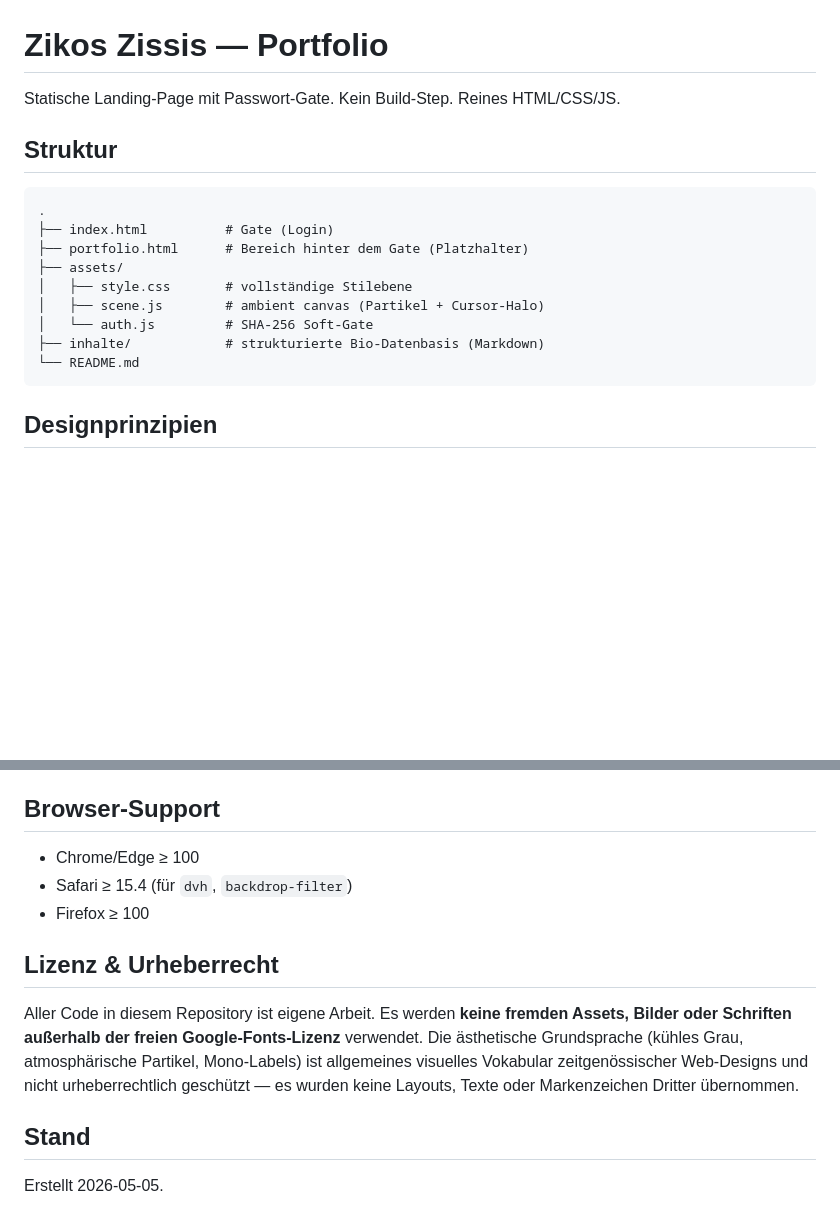
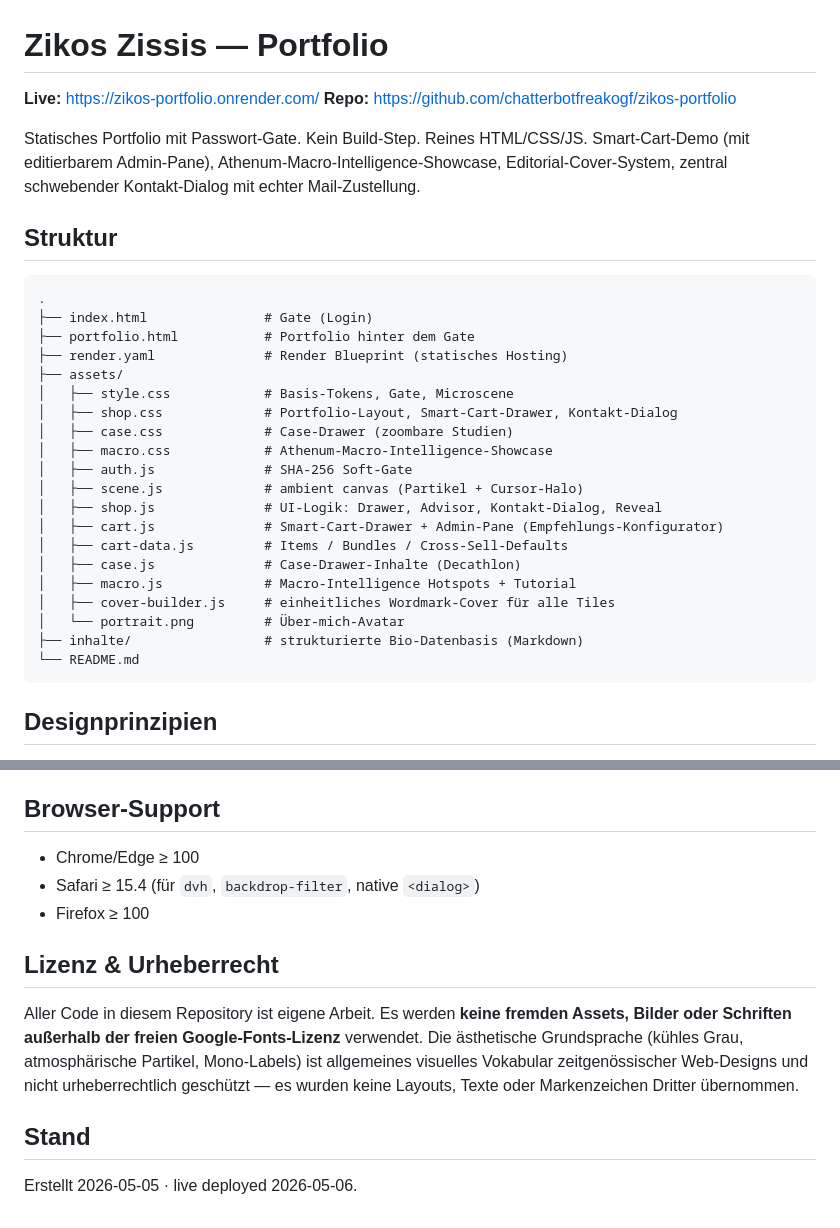
Before and after one commit to chatterbotfreakogf/zikos-portfolio, a Markdown page: README.md, 2 parts joined by grey strips. Rendered like a GitHub page; blank space fills up the shorter version.

````diff
--- a/README.md
+++ b/README.md
@@ -1,18 +1,33 @@
 # Zikos Zissis — Portfolio
 
-Statische Landing-Page mit Passwort-Gate. Kein Build-Step. Reines HTML/CSS/JS.
+**Live:** https://zikos-portfolio.onrender.com/
+**Repo:** https://github.com/chatterbotfreakogf/zikos-portfolio
+
+Statisches Portfolio mit Passwort-Gate. Kein Build-Step. Reines HTML/CSS/JS.
+Smart-Cart-Demo (mit editierbarem Admin-Pane), Athenum-Macro-Intelligence-Showcase, Editorial-Cover-System, zentral schwebender Kontakt-Dialog mit echter Mail-Zustellung.
 
 ## Struktur
 
 ```
 .
-├── index.html          # Gate (Login)
-├── portfolio.html      # Bereich hinter dem Gate (Platzhalter)
+├── index.html               # Gate (Login)
+├── portfolio.html           # Portfolio hinter dem Gate
+├── render.yaml              # Render Blueprint (statisches Hosting)
 ├── assets/
-│   ├── style.css       # vollständige Stilebene
-│   ├── scene.js        # ambient canvas (Partikel + Cursor-Halo)
-│   └── auth.js         # SHA-256 Soft-Gate
-├── inhalte/            # strukturierte Bio-Datenbasis (Markdown)
+│   ├── style.css            # Basis-Tokens, Gate, Microscene
+│   ├── shop.css             # Portfolio-Layout, Smart-Cart-Drawer, Kontakt-Dialog
+│   ├── case.css             # Case-Drawer (zoombare Studien)
+│   ├── macro.css            # Athenum-Macro-Intelligence-Showcase
+│   ├── auth.js              # SHA-256 Soft-Gate
+│   ├── scene.js             # ambient canvas (Partikel + Cursor-Halo)
+│   ├── shop.js              # UI-Logik: Drawer, Advisor, Kontakt-Dialog, Reveal
+│   ├── cart.js              # Smart-Cart-Drawer + Admin-Pane (Empfehlungs-Konfigurator)
+│   ├── cart-data.js         # Items / Bundles / Cross-Sell-Defaults
+│   ├── case.js              # Case-Drawer-Inhalte (Decathlon)
+│   ├── macro.js             # Macro-Intelligence Hotspots + Tutorial
+│   ├── cover-builder.js     # einheitliches Wordmark-Cover für alle Tiles
+│   └── portrait.png         # Über-mich-Avatar
+├── inhalte/                 # strukturierte Bio-Datenbasis (Markdown)
 └── README.md
 ```
 
@@ -71,14 +105,14 @@ python3 -m http.server 4399
 
 ## Browser-Support
 
-- Chrome/Edge ≥ 100
-- Safari ≥ 15.4 (für `dvh`, `backdrop-filter`)
-- Firefox ≥ 100
+- Chrome/Edge &ge; 100
+- Safari &ge; 15.4 (f&uuml;r `dvh`, `backdrop-filter`, native `<dialog>`)
+- Firefox &ge; 100
 
 ## Lizenz & Urheberrecht
 
-Aller Code in diesem Repository ist eigene Arbeit. Es werden **keine fremden Assets, Bilder oder Schriften außerhalb der freien Google-Fonts-Lizenz** verwendet. Die ästhetische Grundsprache (kühles Grau, atmosphärische Partikel, Mono-Labels) ist allgemeines visuelles Vokabular zeitgenössischer Web-Designs und nicht urheberrechtlich geschützt &mdash; es wurden keine Layouts, Texte oder Markenzeichen Dritter übernommen.
+Aller Code in diesem Repository ist eigene Arbeit. Es werden **keine fremden Assets, Bilder oder Schriften au&szlig;erhalb der freien Google-Fonts-Lizenz** verwendet. Die &auml;sthetische Grundsprache (k&uuml;hles Grau, atmosph&auml;rische Partikel, Mono-Labels) ist allgemeines visuelles Vokabular zeitgen&ouml;ssischer Web-Designs und nicht urheberrechtlich gesch&uuml;tzt &mdash; es wurden keine Layouts, Texte oder Markenzeichen Dritter &uuml;bernommen.
 
 ## Stand
 
-Erstellt 2026-05-05.
+Erstellt 2026-05-05 &middot; live deployed 2026-05-06.
````
Also changed, not shown: other parts of README.md (+40 -21 lines).
